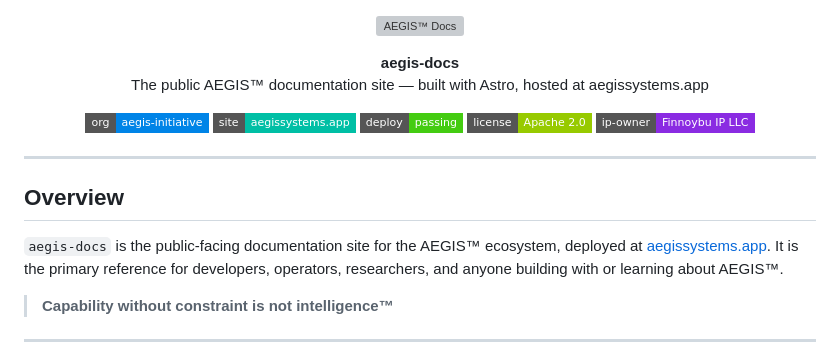
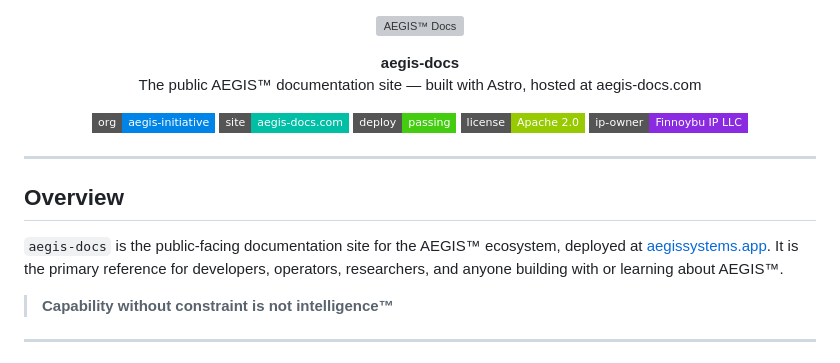
Before and after one commit to aegis-initiative/aegis-docs, a Markdown page: README.md, the part around one of its changes. GitHub-like rendering; badges without logos; grey boxes are pictures that could not be loaded.

```diff
--- a/README.md
+++ b/README.md
@@ -4,12 +4,12 @@
 
 <p align="center">
   <strong>aegis-docs</strong><br>
-  The public AEGIS™ documentation site — built with Astro, hosted at aegissystems.app
+  The public AEGIS™ documentation site — built with Astro, hosted at aegis-docs.com
 </p>
 
 <p align="center">
   <a href="https://github.com/aegis-initiative"><img src="https://img.shields.io/badge/org-aegis--initiative-0084e7?style=flat-square&logo=github" alt="Org"></a>
-  <a href="https://aegissystems.app"><img src="https://img.shields.io/badge/site-aegissystems.app-00BFA5?style=flat-square" alt="Site"></a>
+  <a href="https://aegis-docs.com"><img src="https://img.shields.io/badge/site-aegis--docs.com-00BFA5?style=flat-square" alt="Site"></a>
   <img src="https://img.shields.io/badge/deploy-passing-brightgreen?style=flat-square" alt="Deploy">
   <a href="LICENSE"><img src="https://img.shields.io/badge/license-Apache%202.0-green?style=flat-square" alt="License"></a>
   <img src="https://img.shields.io/badge/ip--owner-Finnoybu%20IP%20LLC-blueviolet?style=flat-square" alt="IP Owner">
```
Also changed, not shown: other parts of README.md (+2 -2 lines).
